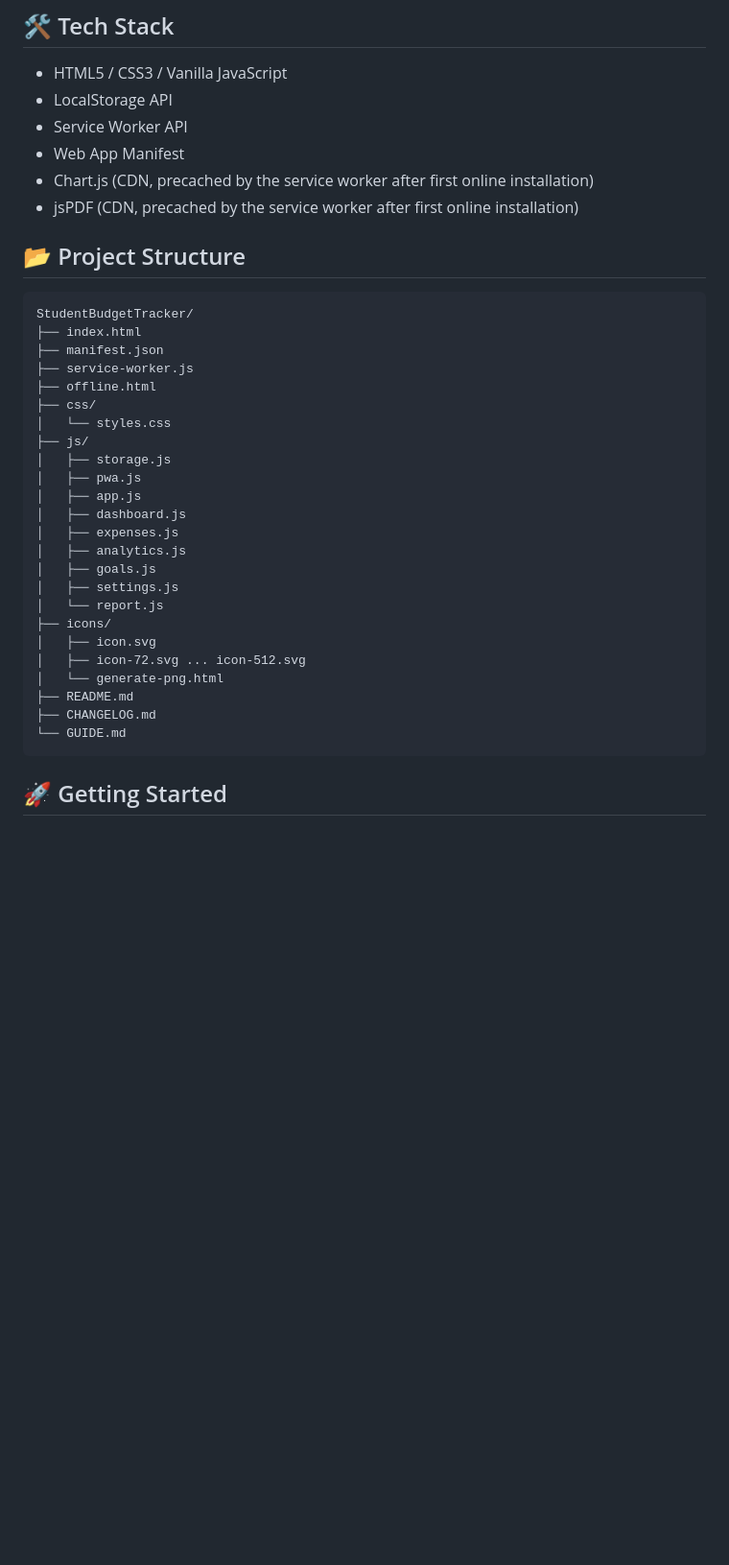
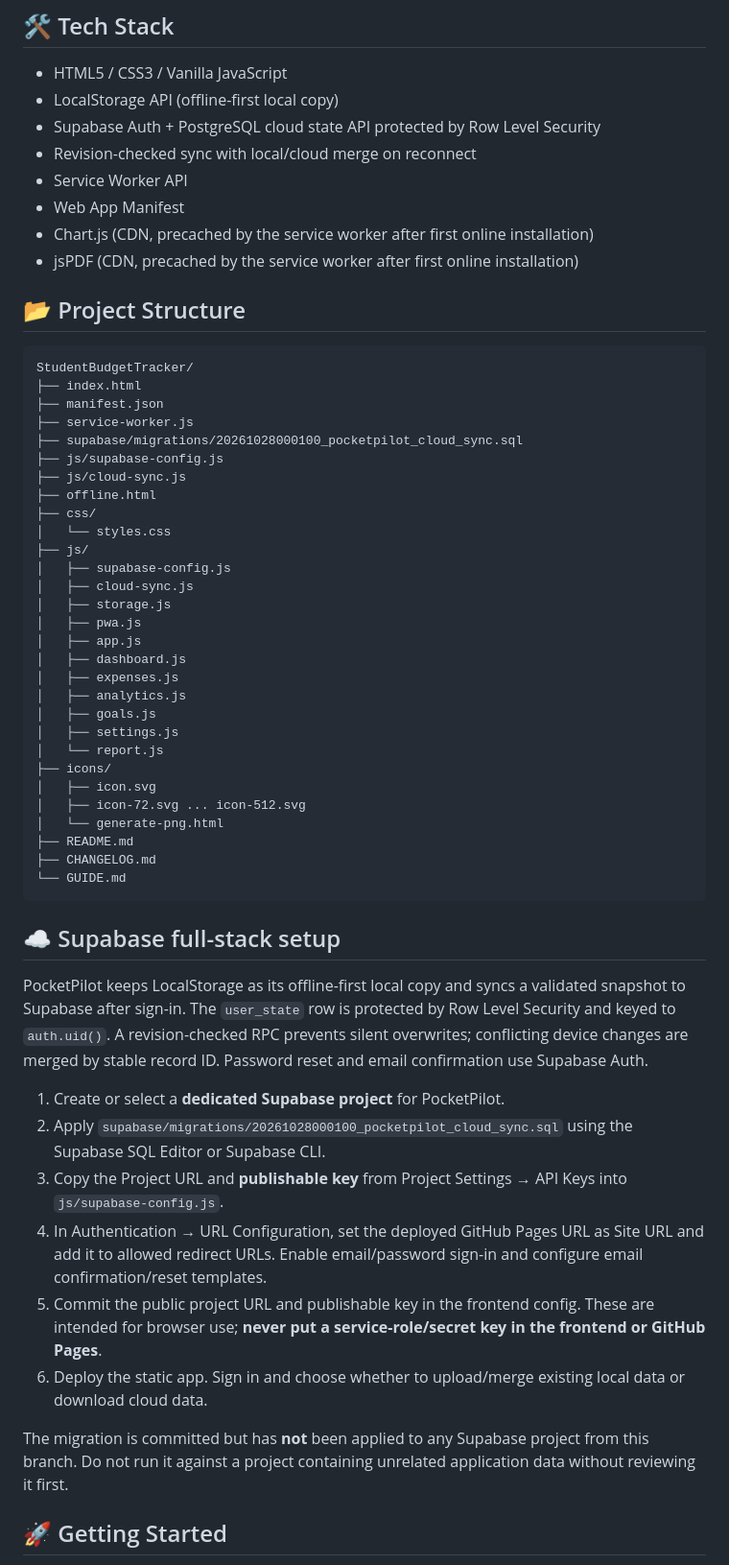
Before and after one commit to Shyam2010-Py/StudentBudgetTracker, a Markdown page: README.md, the part around one of its changes. Shown at 96% size. Drawn GitHub-style; blank space fills up the shorter version.

Commit message:
Document Supabase setup, architecture and release v3.0.0

````diff
--- a/README.md
+++ b/README.md
@@ -42,7 +42,9 @@ Savings-goal contributions are stored with dates, so historical savings remain s
 ## 🛠️ Tech Stack
 
 - HTML5 / CSS3 / Vanilla JavaScript
-- LocalStorage API
+- LocalStorage API (offline-first local copy)
+- Supabase Auth + PostgreSQL cloud state API protected by Row Level Security
+- Revision-checked sync with local/cloud merge on reconnect
 - Service Worker API
 - Web App Manifest
 - Chart.js (CDN, precached by the service worker after first online installation)
@@ -55,10 +57,15 @@ StudentBudgetTracker/
 ├── index.html
 ├── manifest.json
 ├── service-worker.js
+├── supabase/migrations/20261028000100_pocketpilot_cloud_sync.sql
+├── js/supabase-config.js
+├── js/cloud-sync.js
 ├── offline.html
 ├── css/
 │   └── styles.css
 ├── js/
+│   ├── supabase-config.js
+│   ├── cloud-sync.js
 │   ├── storage.js
 │   ├── pwa.js
 │   ├── app.js
@@ -76,6 +83,19 @@ StudentBudgetTracker/
 ├── CHANGELOG.md
 └── GUIDE.md
 ```
+
+## ☁️ Supabase full-stack setup
+
+PocketPilot keeps LocalStorage as its offline-first local copy and syncs a validated snapshot to Supabase after sign-in. The `user_state` row is protected by Row Level Security and keyed to `auth.uid()`. A revision-checked RPC prevents silent overwrites; conflicting device changes are merged by stable record ID. Password reset and email confirmation use Supabase Auth.
+
+1. Create or select a **dedicated Supabase project** for PocketPilot.
+2. Apply `supabase/migrations/20261028000100_pocketpilot_cloud_sync.sql` using the Supabase SQL Editor or Supabase CLI.
+3. Copy the Project URL and **publishable key** from Project Settings → API Keys into `js/supabase-config.js`.
+4. In Authentication → URL Configuration, set the deployed GitHub Pages URL as Site URL and add it to allowed redirect URLs. Enable email/password sign-in and configure email confirmation/reset templates.
+5. Commit the public project URL and publishable key in the frontend config. These are intended for browser use; **never put a service-role/secret key in the frontend or GitHub Pages**.
+6. Deploy the static app. Sign in and choose whether to upload/merge existing local data or download cloud data.
+
+The migration is committed but has **not** been applied to any Supabase project from this branch. Do not run it against a project containing unrelated application data without reviewing it first.
 
 ## 🚀 Getting Started
 
````
Also changed, not shown: other parts of README.md (+2 -2 lines).
